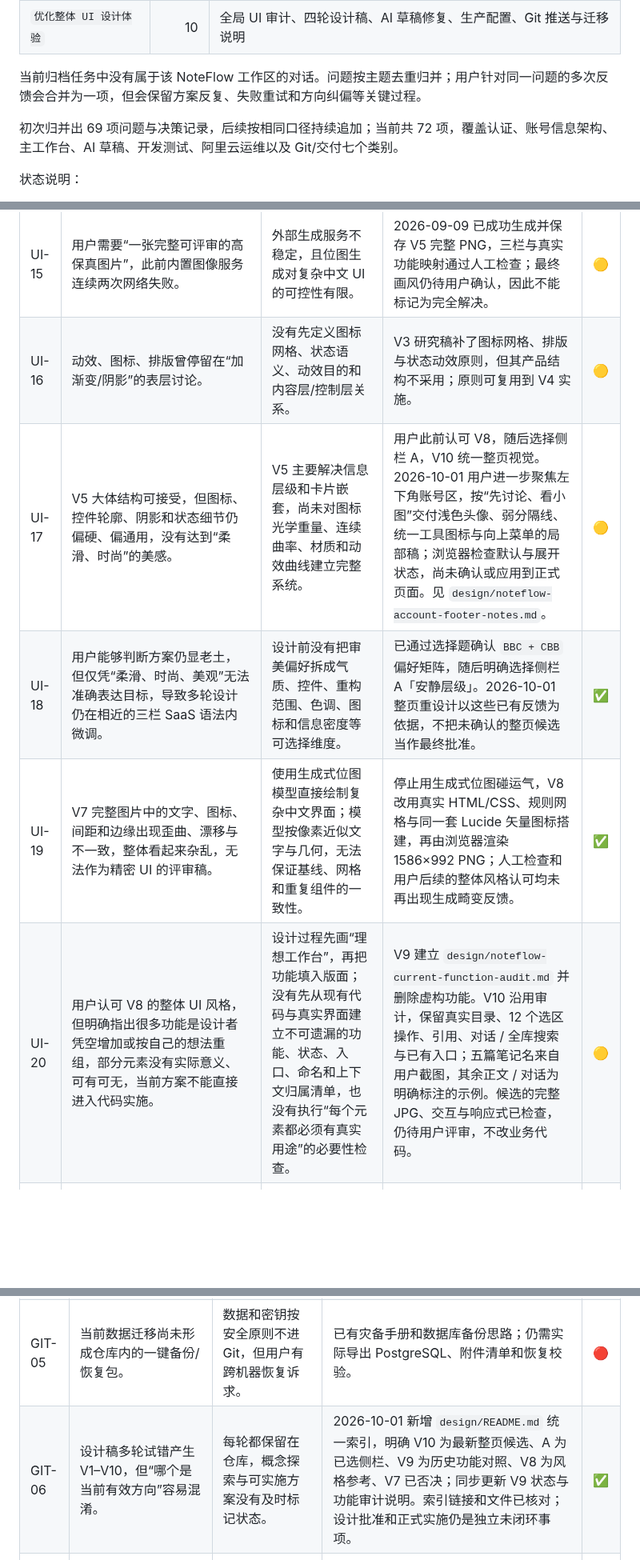
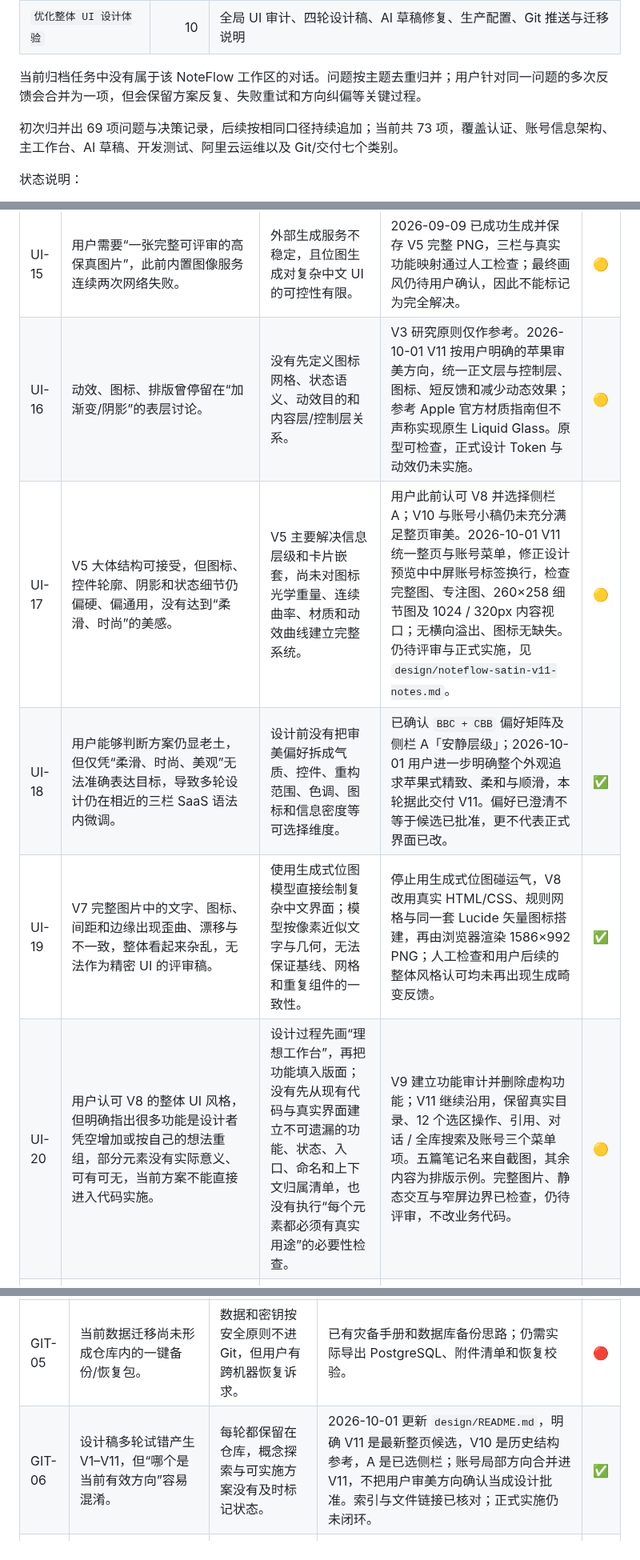
Before and after one commit to zczshahaha-del/NoteFlow2, a Markdown page: docs/NoteFlow-开发问题汇总.md, 3 parts joined by grey strips. Shown at 80% size. GitHub-like rendering; blank space fills up the shorter version.

```diff
--- a/docs/NoteFlow-开发问题汇总.md
+++ b/docs/NoteFlow-开发问题汇总.md
@@ -16,7 +16,7 @@
 
 当前归档任务中没有属于该 NoteFlow 工作区的对话。问题按主题去重归并；用户针对同一问题的多次反馈会合并为一项，但会保留方案反复、失败重试和方向纠偏等关键过程。
 
-初次归并出 69 项问题与决策记录，后续按相同口径持续追加；当前共 72 项，覆盖认证、账号信息架构、主工作台、AI 草稿、开发测试、阿里云运维以及 Git/交付七个类别。
+初次归并出 69 项问题与决策记录，后续按相同口径持续追加；当前共 73 项，覆盖认证、账号信息架构、主工作台、AI 草稿、开发测试、阿里云运维以及 Git/交付七个类别。
 
 状态说明：
 
@@ -87,11 +87,11 @@
 | UI-13 | 首版设计稿虽整洁，仍是传统“侧栏 + 纸张卡片 + 聊天栏”。 | 只做视觉装修，没有改变信息层级和 AI 协作方式。 | 产生 V2 AI 原生方向稿，用浮动工具轨、无边界画布和协作层探索替代方案。 | ⚪ |
 | UI-14 | V2/V3 为追求新颖进一步偏离 NoteFlow，真实目录、编辑器、引用、草稿和修改预览能力丢失。 | 先追趋势后理解产品，设计没有建立组件与功能映射。 | 承认方向错误，重新审计 `DirectoryTree / NoteEditor / AIPanel`，V4 恢复真实三栏和功能映射。对应 `4ca7960`。 | ✅ |
 | UI-15 | 用户需要“一张完整可评审的高保真图片”，此前内置图像服务连续两次网络失败。 | 外部生成服务不稳定，且位图生成对复杂中文 UI 的可控性有限。 | 2026-09-09 已成功生成并保存 V5 完整 PNG，三栏与真实功能映射通过人工检查；最终画风仍待用户确认，因此不能标记为完全解决。 | 🟡 |
-| UI-16 | 动效、图标、排版曾停留在“加渐变/阴影”的表层讨论。 | 没有先定义图标网格、状态语义、动效目的和内容层/控制层关系。 | V3 研究稿补了图标网格、排版与状态动效原则，但其产品结构不采用；原则可复用到 V4 实施。 | 🟡 |
-| UI-17 | V5 大体结构可接受，但图标、控件轮廓、阴影和状态细节仍偏硬、偏通用，没有达到“柔滑、时尚”的美感。 | V5 主要解决信息层级和卡片嵌套，尚未对图标光学重量、连续曲率、材质和动效曲线建立完整系统。 | 用户此前认可 V8，随后选择侧栏 A，V10 统一整页视觉。2026-10-01 用户进一步聚焦左下角账号区，按“先讨论、看小图”交付浅色头像、弱分隔线、统一工具图标与向上菜单的局部稿；浏览器检查默认与展开状态，尚未确认或应用到正式页面。见 `design/noteflow-account-footer-notes.md`。 | 🟡 |
-| UI-18 | 用户能够判断方案仍显老土，但仅凭“柔滑、时尚、美观”无法准确表达目标，导致多轮设计仍在相近的三栏 SaaS 语法内微调。 | 设计前没有把审美偏好拆成气质、控件、重构范围、色调、图标和信息密度等可选择维度。 | 已通过选择题确认 `BBC + CBB` 偏好矩阵，随后明确选择侧栏 A「安静层级」。2026-10-01 整页重设计以这些已有反馈为依据，不把未确认的整页候选当作最终批准。 | ✅ |
+| UI-16 | 动效、图标、排版曾停留在“加渐变/阴影”的表层讨论。 | 没有先定义图标网格、状态语义、动效目的和内容层/控制层关系。 | V3 研究原则仅作参考。2026-10-01 V11 按用户明确的苹果审美方向，统一正文层与控制层、图标、短反馈和减少动态效果；参考 Apple 官方材质指南但不声称实现原生 Liquid Glass。原型可检查，正式设计 Token 与动效仍未实施。 | 🟡 |
+| UI-17 | V5 大体结构可接受，但图标、控件轮廓、阴影和状态细节仍偏硬、偏通用，没有达到“柔滑、时尚”的美感。 | V5 主要解决信息层级和卡片嵌套，尚未对图标光学重量、连续曲率、材质和动效曲线建立完整系统。 | 用户此前认可 V8 并选择侧栏 A；V10 与账号小稿仍未充分满足整页审美。2026-10-01 V11 统一整页与账号菜单，修正设计预览中中屏账号标签换行，检查完整图、专注图、260×258 细节图及 1024 / 320px 内容视口；无横向溢出、图标无缺失。仍待评审与正式实施，见 `design/noteflow-satin-v11-notes.md`。 | 🟡 |
+| UI-18 | 用户能够判断方案仍显老土，但仅凭“柔滑、时尚、美观”无法准确表达目标，导致多轮设计仍在相近的三栏 SaaS 语法内微调。 | 设计前没有把审美偏好拆成气质、控件、重构范围、色调、图标和信息密度等可选择维度。 | 已确认 `BBC + CBB` 偏好矩阵及侧栏 A「安静层级」；2026-10-01 用户进一步明确整个外观追求苹果式精致、柔和与顺滑，本轮据此交付 V11。偏好已澄清不等于候选已批准，更不代表正式界面已改。 | ✅ |
 | UI-19 | V7 完整图片中的文字、图标、间距和边缘出现歪曲、漂移与不一致，整体看起来杂乱，无法作为精密 UI 的评审稿。 | 使用生成式位图模型直接绘制复杂中文界面；模型按像素近似文字与几何，无法保证基线、网格和重复组件的一致性。 | 停止用生成式位图碰运气，V8 改用真实 HTML/CSS、规则网格与同一套 Lucide 矢量图标搭建，再由浏览器渲染 1586×992 PNG；人工检查和用户后续的整体风格认可均未再出现生成畸变反馈。 | ✅ |
-| UI-20 | 用户认可 V8 的整体 UI 风格，但明确指出很多功能是设计者凭空增加或按自己的想法重组，部分元素没有实际意义、可有可无，当前方案不能直接进入代码实施。 | 设计过程先画“理想工作台”，再把功能填入版面；没有先从现有代码与真实界面建立不可遗漏的功能、状态、入口、命名和上下文归属清单，也没有执行“每个元素都必须有真实用途”的必要性检查。 | V9 建立 `design/noteflow-current-function-audit.md` 并删除虚构功能。V10 沿用审计，保留真实目录、12 个选区操作、引用、对话 / 全库搜索与已有入口；五篇笔记名来自用户截图，其余正文 / 对话为明确标注的示例。候选的完整 JPG、交互与响应式已检查，仍待用户评审，不改业务代码。 | 🟡 |
+| UI-20 | 用户认可 V8 的整体 UI 风格，但明确指出很多功能是设计者凭空增加或按自己的想法重组，部分元素没有实际意义、可有可无，当前方案不能直接进入代码实施。 | 设计过程先画“理想工作台”，再把功能填入版面；没有先从现有代码与真实界面建立不可遗漏的功能、状态、入口、命名和上下文归属清单，也没有执行“每个元素都必须有真实用途”的必要性检查。 | V9 建立功能审计并删除虚构功能；V11 继续沿用，保留真实目录、12 个选区操作、引用、对话 / 全库搜索及账号三个菜单项。五篇笔记名来自截图，其余内容为排版示例。完整图片、静态交互与窄屏边界已检查，仍待评审，不改业务代码。 | 🟡 |
 | UI-21 | 代码目录中存在完整格式工具栏、版本历史、元数据、附件、笔记关系、语音识别和 Agent 任务面板等实现，但当前主界面没有入口或被 `false &&` 禁用；仅按组件名审计会误判为现有可见功能。 | “组件已实现”和“用户当前可达”没有建立统一口径，历史设计稿据此把未接入能力画成了常驻功能。 | V9 审计改为按“真实入口 → 状态触发 → 业务调用 → 数据来源”四步判断；这些不可达能力已从主稿移除并在功能审计中单列。是否接回入口属于后续独立产品决策，当前未修改代码。 | 🔴 |
 
 ## 6. AI 草稿与编辑状态问题
@@ -145,7 +146,7 @@
 | GIT-03 | SMTP 授权码、API Key、JWT 密钥可能被误提交。 | 真实邮件与生产部署都需要本地秘密。 | `.env`、`server/.env` 保持忽略；只提交 `.env.example`，提交前检查未跟踪和忽略文件。 | ✅ |
 | GIT-04 | “代码已 push”容易被理解为另一台电脑拉取后可零配置恢复全部系统。 | Git 只保存代码与模板，不保存秘密、数据库卷、Redis、附件和本地对话。 | 已明确：可拉取后创建全新实例，但要复制环境模板并设置密钥；恢复现有实例还需数据库和附件备份。 | ⚪ |
 | GIT-05 | 当前数据迁移尚未形成仓库内的一键备份/恢复包。 | 数据和密钥按安全原则不进 Git，但用户有跨机器恢复诉求。 | 已有灾备手册和数据库备份思路；仍需实际导出 PostgreSQL、附件清单和恢复校验。 | 🔴 |
-| GIT-06 | 设计稿多轮试错产生 V1–V10，但“哪个是当前有效方向”容易混淆。 | 每轮都保留在仓库，概念探索与可实施方案没有及时标记状态。 | 2026-10-01 新增 `design/README.md` 统一索引，明确 V10 为最新整页候选、A 为已选侧栏、V9 为历史功能对照、V8 为风格参考、V7 已否决；同步更新 V9 状态与功能审计说明。索引链接和文件已核对；设计批准和正式实施仍是独立未闭环事项。 | ✅ |
+| GIT-06 | 设计稿多轮试错产生 V1–V11，但“哪个是当前有效方向”容易混淆。 | 每轮都保留在仓库，概念探索与可实施方案没有及时标记状态。 | 2026-10-01 更新 `design/README.md`，明确 V11 是最新整页候选，V10 是历史结构参考，A 是已选侧栏；账号局部方向合并进 V11，不把用户审美方向确认当成设计批准。索引与文件链接已核对；正式实施仍未闭环。 | ✅ |
 | GIT-07 | V10 新设计说明中两处 Markdown 行尾双空格触发暂存区 `git diff --check` 的尾空白错误，初次设计提交仍产生。 | 未暂存检查没有覆盖新文件；随后同一批工具调用没有在暂存区检查失败时停止提交。 | 用空引用行代替硬换行尾空格，独立复核检查结果后再以 `docs: 清理 V10 设计说明尾空白` 修正；主稿与业务代码不受影响。后续提交检查必须覆盖新文件并在非零退出码时停止，不能把批量调用视为成功门禁。验证为修正文档差异无尾空白、暂存区检查通过。 | ✅ |
 
 ## 10. 相关提交索引
```
Also changed, not shown: other parts of docs/NoteFlow-开发问题汇总.md (+7 -5 lines), design/README.md (+12 -10 lines), design/noteflow-current-function-audit.md (+1 -1 lines), design/noteflow-satin-v11-notes.md (added, +71 -0 lines), design/noteflow-satin-v11-account.jpg (added), design/noteflow-satin-v11-focus.jpg (added), design/noteflow-satin-v11.jpg (added), 5 other files.
